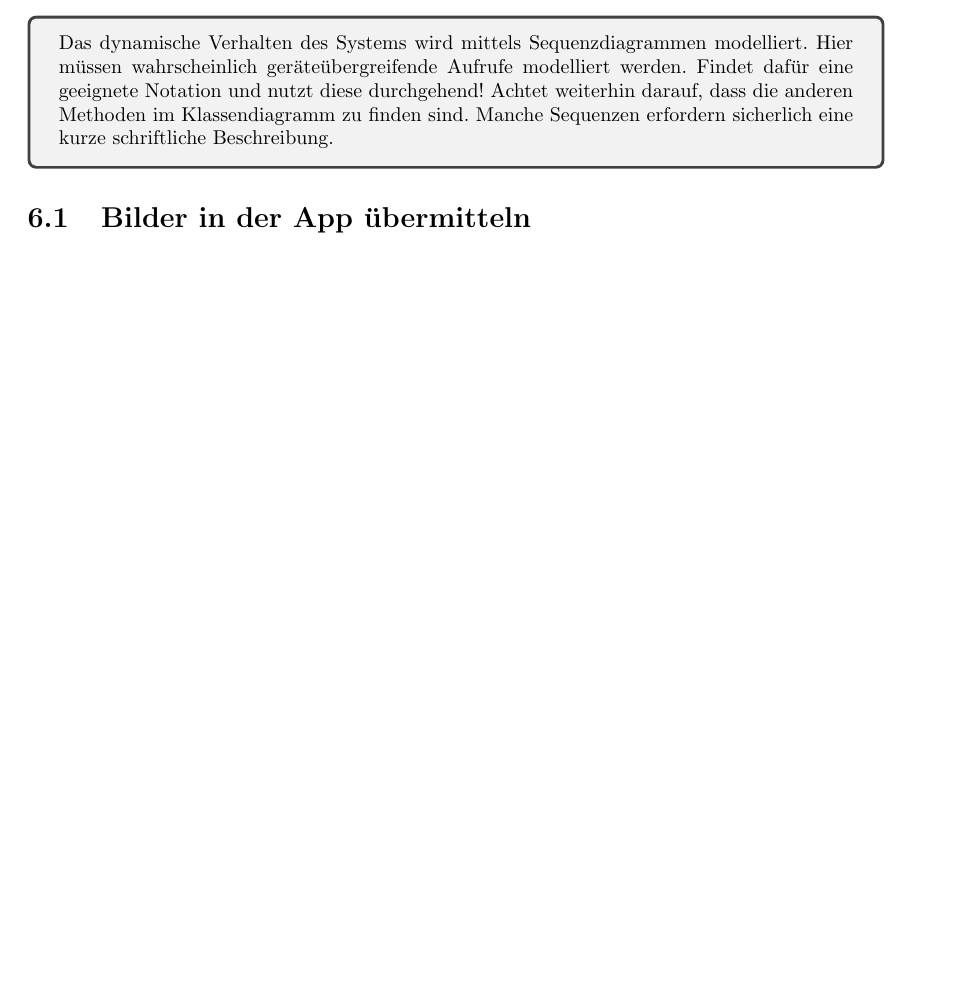
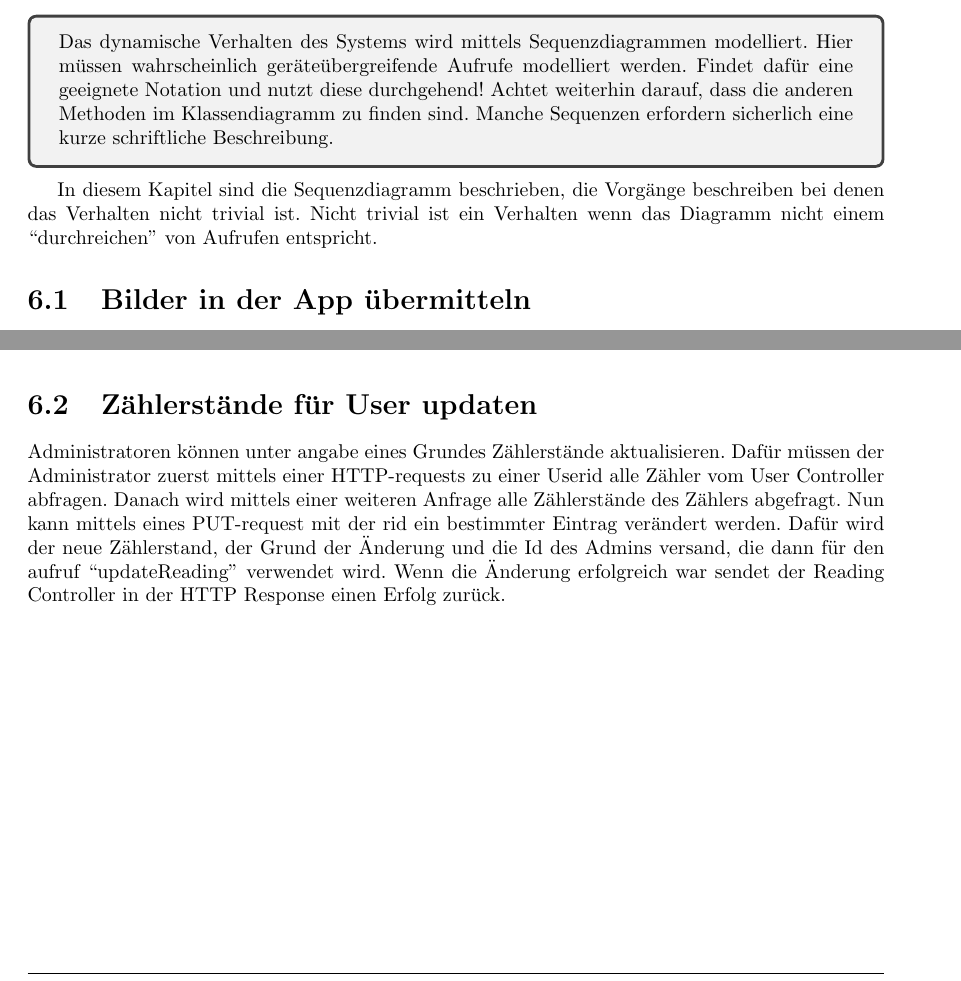
Before and after one commit to mascent/AdessoEnergySopro19, a LaTeX document (entwurf/LaTeX/entwurfsdoku.tex, which reads entwurf/LaTeX/kapitel/sequenzdiagramme.tex): part of page 12 of 15 before the commit and two parts of pages 12 and 13 of 15 after it, the two joined at a grey line, cut so that both start at the same text, the shorter picture padded with empty space. Compiled offline with pdfLaTeX.

Commit message:
Add ChangeReading to LaTeX document
refers to: HRS3105B-90

```diff
--- a/entwurf/LaTeX/kapitel/sequenzdiagramme.tex
+++ b/entwurf/LaTeX/kapitel/sequenzdiagramme.tex
@@ -14,6 +14,9 @@ Achtet weiterhin darauf, dass die anderen Methoden im Klassendiagramm zu finden
 Manche Sequenzen erfordern sicherlich eine kurze schriftliche Beschreibung.
 \end{tcolorbox}
 
+In diesem Kapitel sind die Sequenzdiagramm beschrieben, die Vorgänge beschreiben bei denen das Verhalten nicht trivial ist.
+Nicht trivial ist ein Verhalten wenn das Diagramm nicht einem ``durchreichen'' von Aufrufen entspricht.
+
 \section{Bilder in der App übermitteln}
 Das folgende Sequenzdiagramm beschreibt den Vorgang des erfolgreichen Übermitteln  eines Zählerstandes als Bild.
 Zuerst läd der Nutzer ein Foto hoch, dieses wird mittels der methode azureAnalyse vom Netzwerk Controller per Post-Request ans Backend der Website geschickt. Dieses leitet das Bild per HTTP an die Klassifizierungsschnittstelle des AzureWrappers weiter. Nach der Antwort wird über HTTP das Bild an die nächste Schnittstelle Area Detect geschickt. Als letztes wird das Bild noch per HTTP an die Schnittstelle Parse Text geschickt. Die erhaltenenen Daten werden jetzt einer ersten Plausibilitätsprüfung unterzogen. (Richtigkeit der Stellen und Klassifizierung) \\
@@ -25,3 +28,8 @@ Die Bestätigung entspricht dabei einer manuellen Eingabe.
 	\caption{Erfolgreiche Bildübermittlung}
 	\includegraphics[width=16cm]{img/diagrams/SubmitFotoSequence}
 \end{figure}
+
+
+\section{Zählerstände für User updaten}
+Administratoren können unter angabe eines Grundes Zählerstände aktualisieren.
+Dafür müssen der Administrator zuerst mittels einer HTTP-requests zu einer Userid alle Zähler vom User Controller abfragen. Danach wird mittels einer weiteren Anfrage alle Zählerstände des Zählers abgefragt. Nun kann mittels eines PUT-request mit der rid ein bestimmter Eintrag verändert werden. Dafür wird der neue Zählerstand, der Grund der Änderung und die Id des Admins versand, die dann für den aufruf ``updateReading'' verwendet wird. Wenn die Änderung erfolgreich war sendet der Reading Controller in der HTTP Response einen Erfolg zurück.
```
Also changed, not shown: entwurf/LaTeX/img/Diagrams/ChangeReading.jpg (added).
